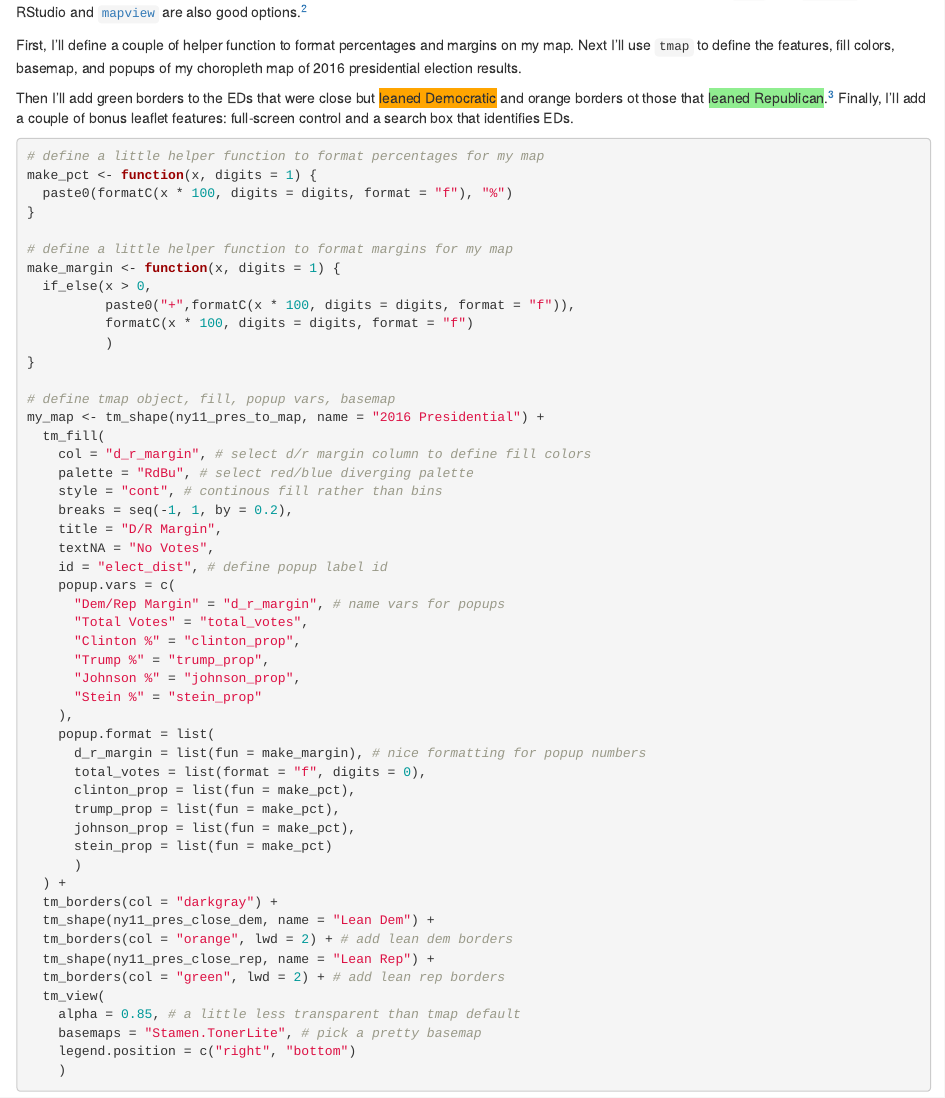
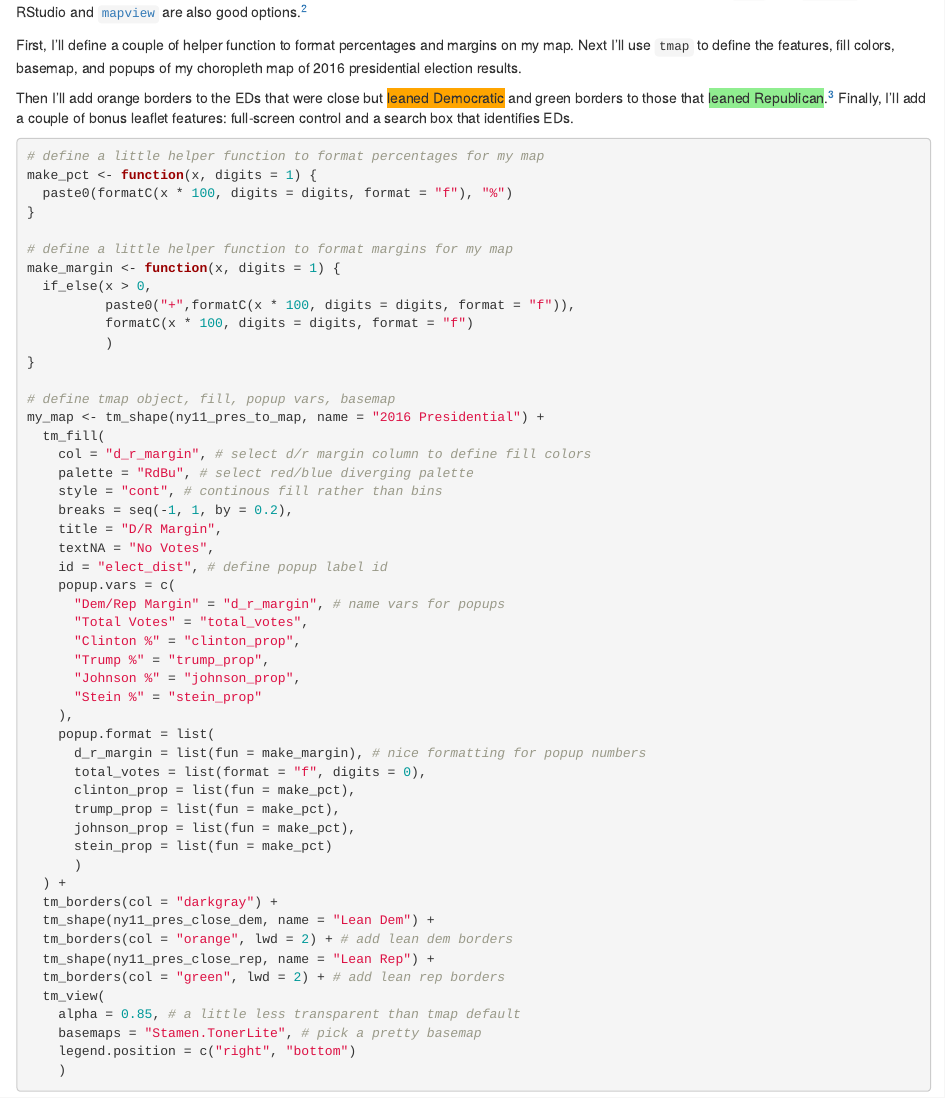
Before and after one commit to mfherman/mattherman, an R Markdown document (content/blog/2018-02-28-cd11-vote.Rmd): the page in a window 1100 px wide, from 3260 px down. Rendered offline with R 4.5, knitr and Pandoc, with nearby package versions; some code elsewhere in the file could not run offline; column names are cleaned by a stand-in for the janitor package.

Commit message:
fix color highlighting

```diff
--- a/content/blog/2018-02-28-cd11-vote.Rmd
+++ b/content/blog/2018-02-28-cd11-vote.Rmd
@@ -173,7 +173,7 @@ There are a few packages you can use to create interactive Leaflet maps directly
 
 First, I'll define a couple of helper function to format percentages and margins on my map. Next I'll use `tmap` to define the features, fill colors, basemap, and popups of my choropleth map of 2016 presidential election results.
 
-Then I'll add green borders to the EDs that were close but <span style="background-color:orange">leaned Democratic</span> and orange borders ot those that <span style="background-color:lightgreen">leaned Republican</span>.[^legend] Finally, I'll add a couple of bonus leaflet features: full-screen control and a search box that identifies EDs.
+Then I'll add orange borders to the EDs that were close but <span style="background-color:orange">leaned Democratic</span> and green borders to those that <span style="background-color:lightgreen">leaned Republican</span>.[^legend] Finally, I'll add a couple of bonus leaflet features: full-screen control and a search box that identifies EDs.
 
 [^leaflet]: In fact, in the map I'm going to make, I will convert my `tmap` object to a `leaflet` object and then add some extra leaflet features via the [`leaflet.extras`](https://bhaskarvk.github.io/leaflet.extras/) package.
 
```
Also changed, not shown: content/blog/2018-02-28-cd11-vote.html.
